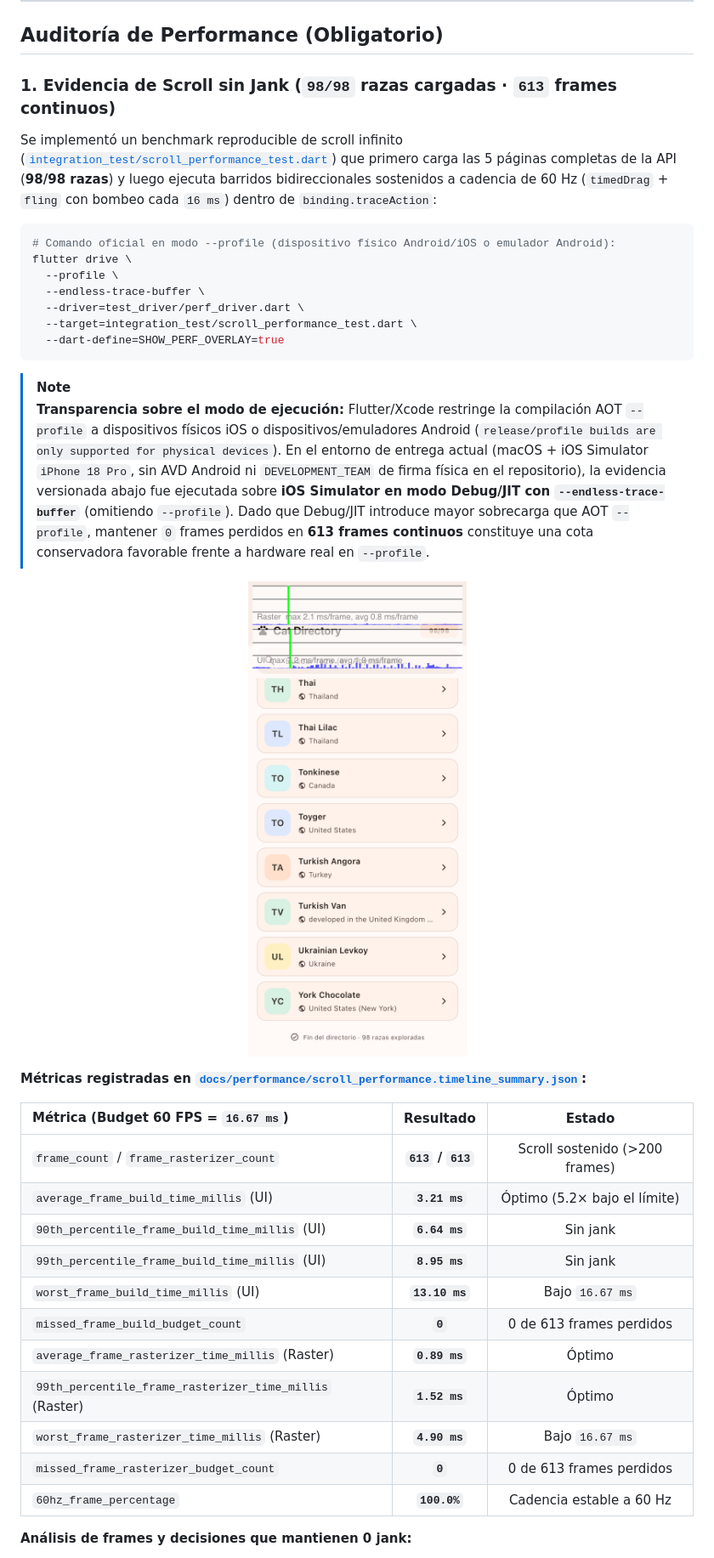
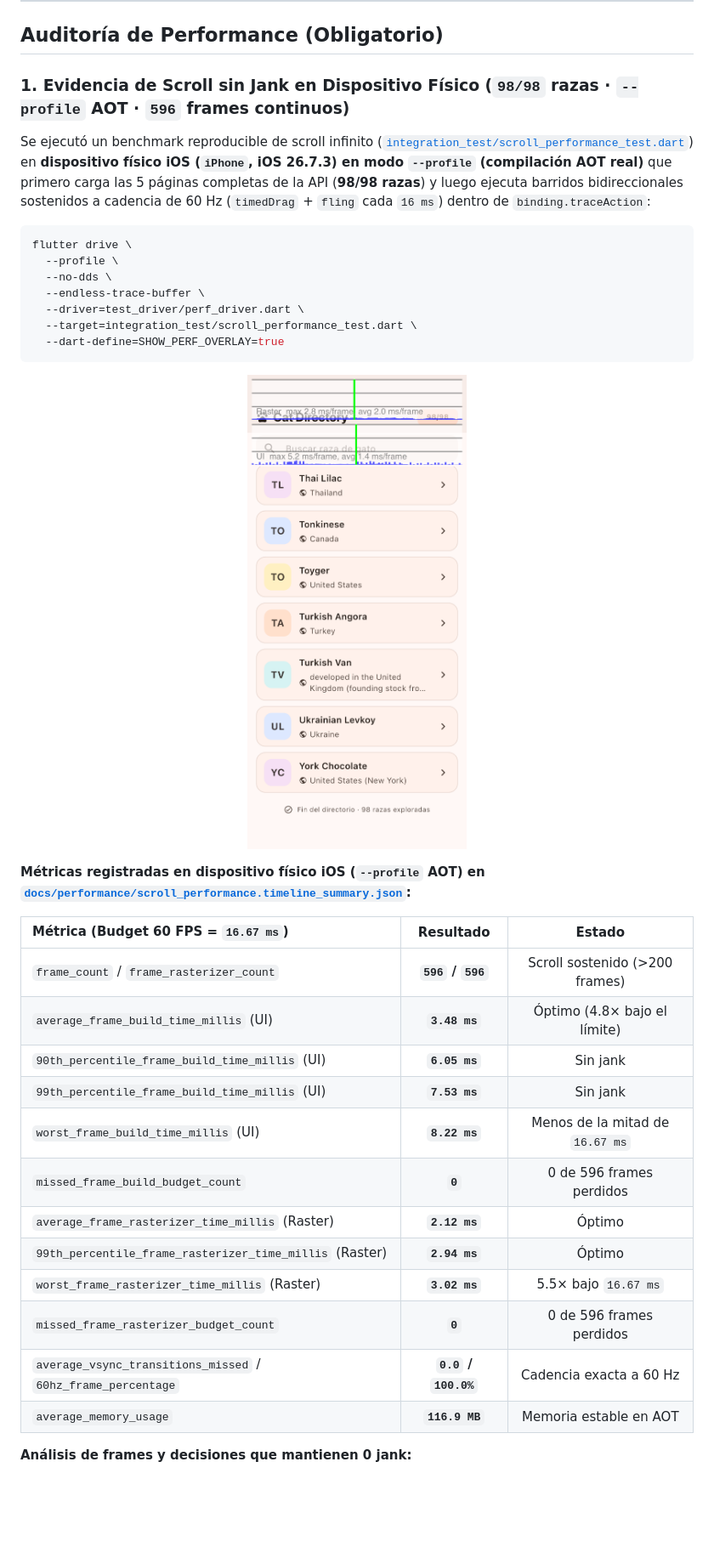
Before and after one commit to DanielRojas-hub/cat-directory-app, a Markdown page: README.md, the part around one of its changes. Shown at 85% size. Drawn GitHub-style; pictures changed too: docs/performance/performance_overlay_scroll.png; blank space fills up the shorter version.

Commit message:
docs(perf): record physical iOS --profile AOT scroll audit (596 frames, 0 jank)

````diff
--- a/README.md
+++ b/README.md
@@ -131,21 +131,18 @@ xcrun simctl openurl booted "catdirectory://breed/Abyssinian"
 
 ## Auditoría de Performance (Obligatorio)
 
-### 1. Evidencia de Scroll sin Jank (`98/98` razas cargadas · `613` frames continuos)
+### 1. Evidencia de Scroll sin Jank en Dispositivo Físico (`98/98` razas · `--profile` AOT · `596` frames continuos)
 
-Se implementó un benchmark reproducible de scroll infinito ([`integration_test/scroll_performance_test.dart`](integration_test/scroll_performance_test.dart)) que primero carga las 5 páginas completas de la API (**98/98 razas**) y luego ejecuta barridos bidireccionales sostenidos a cadencia de 60 Hz (`timedDrag` + `fling` con bombeo cada `16 ms`) dentro de `binding.traceAction`:
+Se ejecutó un benchmark reproducible de scroll infinito ([`integration_test/scroll_performance_test.dart`](integration_test/scroll_performance_test.dart)) en **dispositivo físico iOS (`iPhone`, iOS 26.7.3) en modo `--profile` (compilación AOT real)** que primero carga las 5 páginas completas de la API (**98/98 razas**) y luego ejecuta barridos bidireccionales sostenidos a cadencia de 60 Hz (`timedDrag` + `fling` cada `16 ms`) dentro de `binding.traceAction`:
 
 ```bash
-# Comando oficial en modo --profile (dispositivo físico Android/iOS o emulador Android):
 flutter drive \
   --profile \
+  --no-dds \
   --endless-trace-buffer \
   --driver=test_driver/perf_driver.dart \
   --target=integration_test/scroll_performance_test.dart \
   --dart-define=SHOW_PERF_OVERLAY=true
 ```
 
-> [!NOTE]
-> **Transparencia sobre el modo de ejecución:** Flutter/Xcode restringe la compilación AOT `--profile` a dispositivos físicos iOS o dispositivos/emuladores Android (`release/profile builds are only supported for physical devices`). En el entorno de entrega actual (macOS + iOS Simulator `iPhone 18 Pro`, sin AVD Android ni `DEVELOPMENT_TEAM` de firma física en el repositorio), la evidencia versionada abajo fue ejecutada sobre **iOS Simulator en modo Debug/JIT con `--endless-trace-buffer`** (omitiendo `--profile`). Dado que Debug/JIT introduce mayor sobrecarga que AOT `--profile`, mantener `0` frames perdidos en **613 frames continuos** constituye una cota conservadora favorable frente a hardware real en `--profile`.
-
 <p align="center">
@@ -153,19 +150,20 @@ flutter drive \
 </p>
 
-**Métricas registradas en [`docs/performance/scroll_performance.timeline_summary.json`](docs/performance/scroll_performance.timeline_summary.json):**
+**Métricas registradas en dispositivo físico iOS (`--profile` AOT) en [`docs/performance/scroll_performance.timeline_summary.json`](docs/performance/scroll_performance.timeline_summary.json):**
 
 | Métrica (Budget 60 FPS = `16.67 ms`) | Resultado | Estado |
 | :--- | :---: | :---: |
-| `frame_count` / `frame_rasterizer_count` | **`613` / `613`** | Scroll sostenido (>200 frames) |
-| `average_frame_build_time_millis` (UI) | **`3.21 ms`** | Óptimo (5.2× bajo el límite) |
-| `90th_percentile_frame_build_time_millis` (UI) | **`6.64 ms`** | Sin jank |
-| `99th_percentile_frame_build_time_millis` (UI) | **`8.95 ms`** | Sin jank |
-| `worst_frame_build_time_millis` (UI) | **`13.10 ms`** | Bajo `16.67 ms` |
-| `missed_frame_build_budget_count` | **`0`** | 0 de 613 frames perdidos |
-| `average_frame_rasterizer_time_millis` (Raster) | **`0.89 ms`** | Óptimo |
-| `99th_percentile_frame_rasterizer_time_millis` (Raster) | **`1.52 ms`** | Óptimo |
-| `worst_frame_rasterizer_time_millis` (Raster) | **`4.90 ms`** | Bajo `16.67 ms` |
-| `missed_frame_rasterizer_budget_count` | **`0`** | 0 de 613 frames perdidos |
-| `60hz_frame_percentage` | **`100.0%`** | Cadencia estable a 60 Hz |
+| `frame_count` / `frame_rasterizer_count` | **`596` / `596`** | Scroll sostenido (>200 frames) |
+| `average_frame_build_time_millis` (UI) | **`3.48 ms`** | Óptimo (4.8× bajo el límite) |
+| `90th_percentile_frame_build_time_millis` (UI) | **`6.05 ms`** | Sin jank |
+| `99th_percentile_frame_build_time_millis` (UI) | **`7.53 ms`** | Sin jank |
+| `worst_frame_build_time_millis` (UI) | **`8.22 ms`** | Menos de la mitad de `16.67 ms` |
+| `missed_frame_build_budget_count` | **`0`** | 0 de 596 frames perdidos |
+| `average_frame_rasterizer_time_millis` (Raster) | **`2.12 ms`** | Óptimo |
+| `99th_percentile_frame_rasterizer_time_millis` (Raster) | **`2.94 ms`** | Óptimo |
+| `worst_frame_rasterizer_time_millis` (Raster) | **`3.02 ms`** | 5.5× bajo `16.67 ms` |
+| `missed_frame_rasterizer_budget_count` | **`0`** | 0 de 596 frames perdidos |
+| `average_vsync_transitions_missed` / `60hz_frame_percentage` | **`0.0` / `100.0%`** | Cadencia exacta a 60 Hz |
+| `average_memory_usage` | **`116.9 MB`** | Memoria estable en AOT |
 
 **Análisis de frames y decisiones que mantienen 0 jank:**
````
Also changed, not shown: other parts of README.md (+4 -4 lines), 1 other file.
